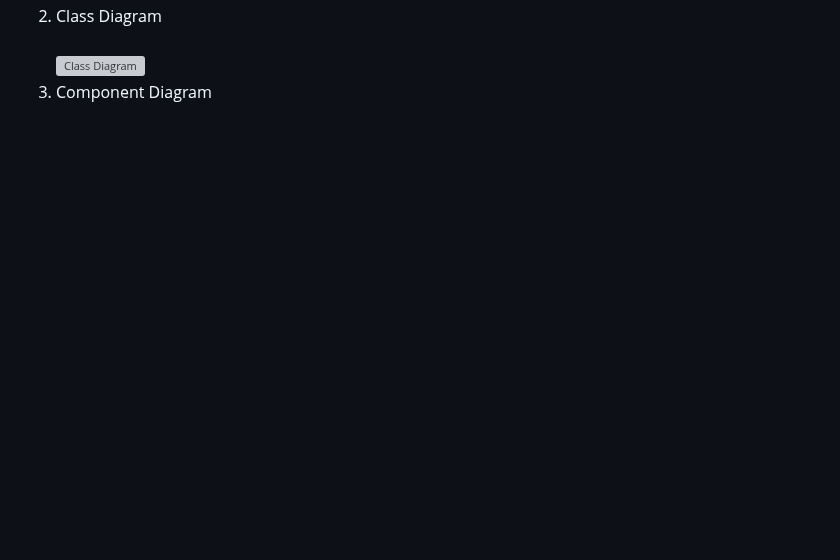
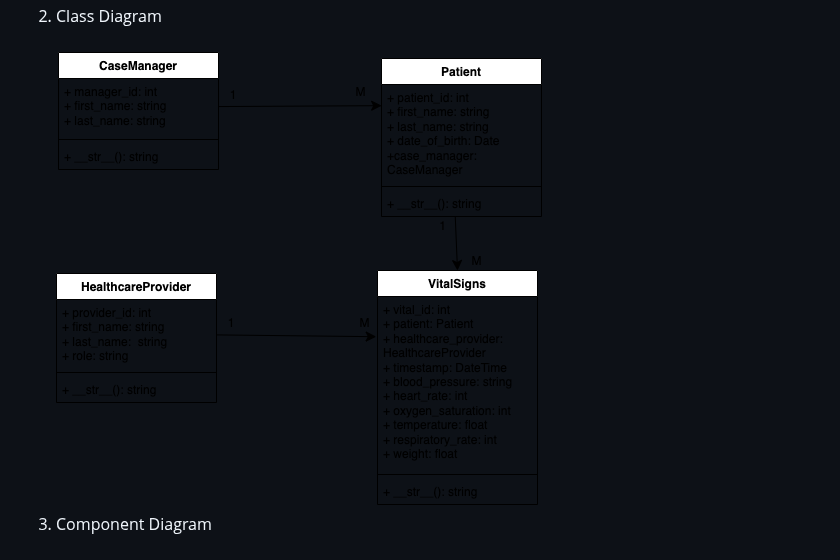
Before and after one commit to aubreyskinner/CIDM6330-Spring2025, a Markdown page: Final Project/README.md, the part around the change. GitHub-like rendering; blank space fills up the shorter version; grey boxes are pictures that could not be loaded.

```diff
--- a/Final Project/README.md
+++ b/Final Project/README.md
@@ -38,7 +38,7 @@ The system uses a Django-based backend, powered by the Django REST Framework (DR
 1. Activity Diagram <br><br>
 ![Activity Diagram](images/Activity.png)
 2. Class Diagram  <br><br>
-![Class Diagram](images/Class.png)
+![Class Diagram](images/ClassDiagram.png)
 3. Component Diagram <br><br>
 ![Component Diagram](images/UseCase.png)
 4. Sequence Diagram <br><br>
```
